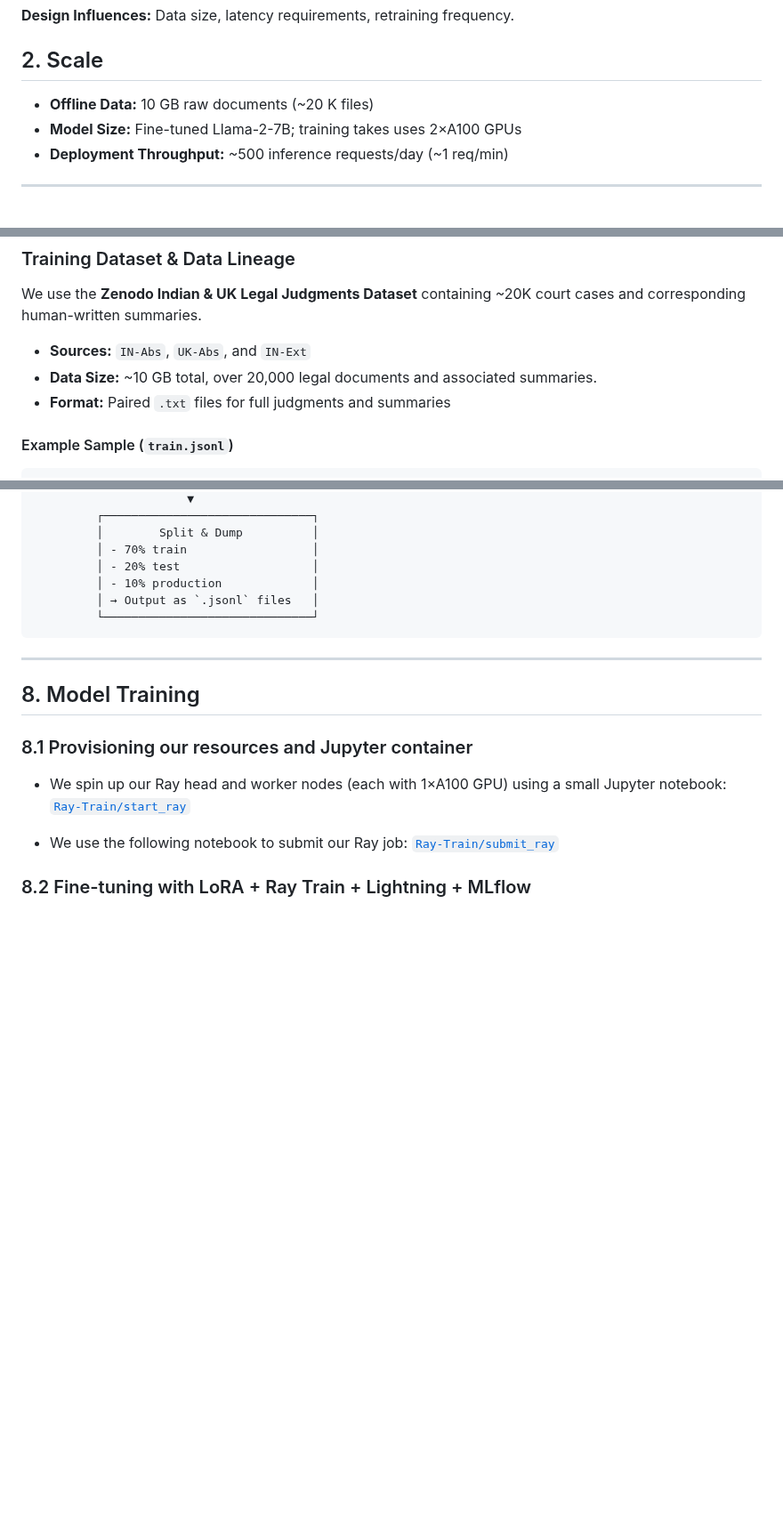
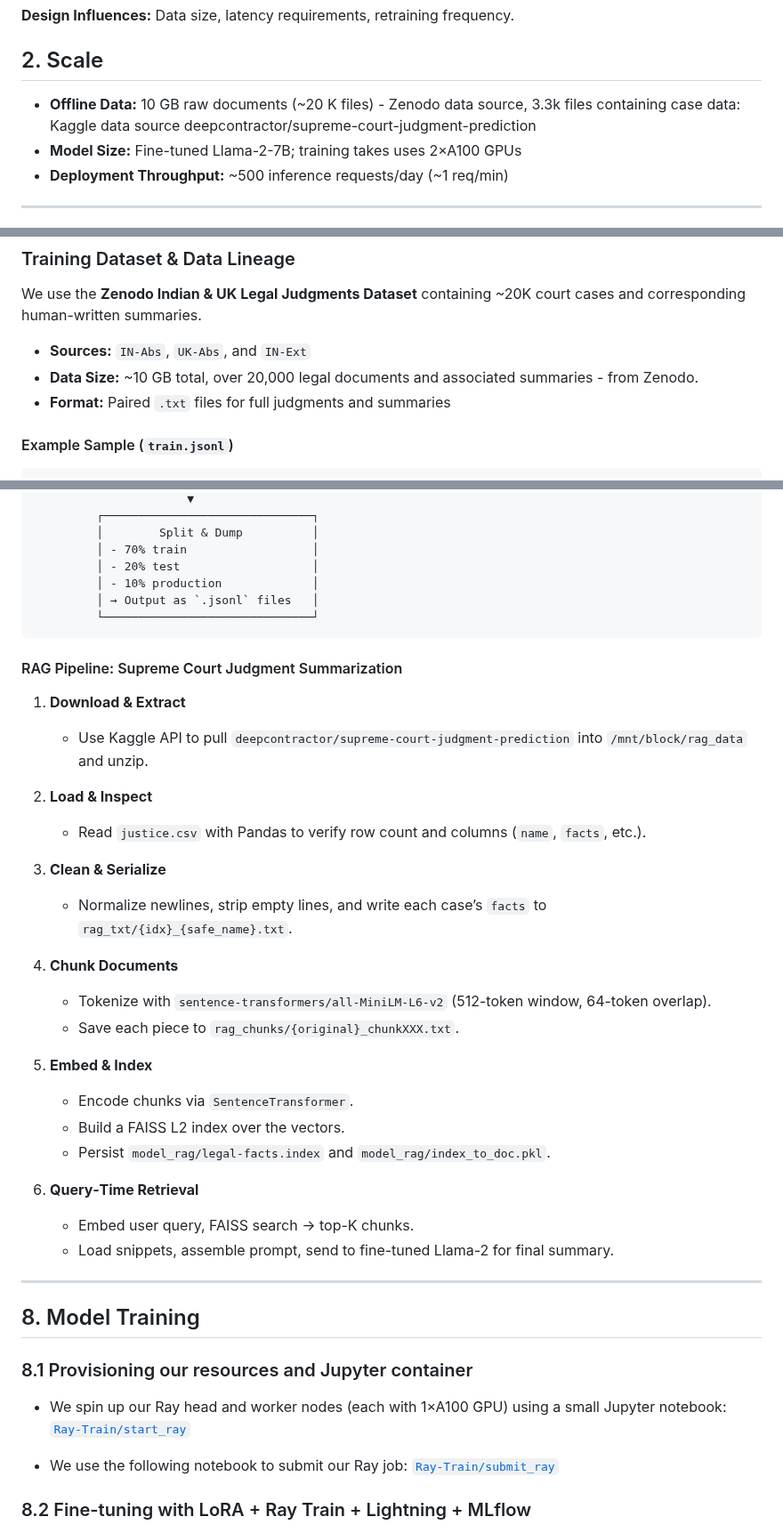
Before and after one commit to shettynitis/LLM_LegalDocSummarization, a Markdown page: README.md, 3 parts joined by grey strips. Shown at 89% size. GitHub-like rendering; blank space fills up the shorter version.

````diff
--- a/README.md
+++ b/README.md
@@ -18,7 +18,7 @@ This repository contains the code and configuration for the LLM Legal Document S
 
 ## 2. Scale
 
-- **Offline Data:** 10 GB raw documents (~20 K files)
+- **Offline Data:** 10 GB raw documents (~20 K files) - Zenodo data source, 3.3k files containing case data: Kaggle data source deepcontractor/supreme-court-judgment-prediction
 - **Model Size:** Fine-tuned Llama-2-7B; training takes uses 2×A100 GPUs
 - **Deployment Throughput:** ~500 inference requests/day (~1 req/min)
 
@@ -88,7 +88,7 @@ Rag Data folder contains all data related to our RAG model `sentence-transformer
 We use the **Zenodo Indian & UK Legal Judgments Dataset** containing ~20K court cases and corresponding human-written summaries.
 
 - **Sources:** `IN-Abs`, `UK-Abs`, and `IN-Ext`
-- **Data Size:** ~10 GB total, over 20,000 legal documents and associated summaries.
+- **Data Size:** ~10 GB total, over 20,000 legal documents and associated summaries - from Zenodo.
 - **Format:** Paired `.txt` files for full judgments and summaries
 
 #### Example Sample (`train.jsonl`)
@@ -188,6 +188,29 @@ Steps handled in [`data_preprocessing.py`](https://github.com/shettynitis/LLM_Le
          └──────────────────────────────┘
 ```
 
+#### RAG Pipeline: Supreme Court Judgment Summarization
+
+1. **Download & Extract**
+   - Use Kaggle API to pull `deepcontractor/supreme-court-judgment-prediction` into `/mnt/block/rag_data` and unzip.
+
+2. **Load & Inspect**
+   - Read `justice.csv` with Pandas to verify row count and columns (`name`, `facts`, etc.).
+
+3. **Clean & Serialize**
+   - Normalize newlines, strip empty lines, and write each case’s `facts` to `rag_txt/{idx}_{safe_name}.txt`.
+
+4. **Chunk Documents**
+   - Tokenize with `sentence-transformers/all-MiniLM-L6-v2` (512-token window, 64-token overlap).
+   - Save each piece to `rag_chunks/{original}_chunkXXX.txt`.
+
+5. **Embed & Index**
+   - Encode chunks via `SentenceTransformer`.
+   - Build a FAISS L2 index over the vectors.
+   - Persist `model_rag/legal-facts.index` and `model_rag/index_to_doc.pkl`.
+
+6. **Query‐Time Retrieval**
+   - Embed user query, FAISS search → top-K chunks.
+   - Load snippets, assemble prompt, send to fine-tuned Llama-2 for final summary.
 ---
 
 ## 8. Model Training
````
Also changed, not shown: other parts of README.md (+1 -1 lines).
